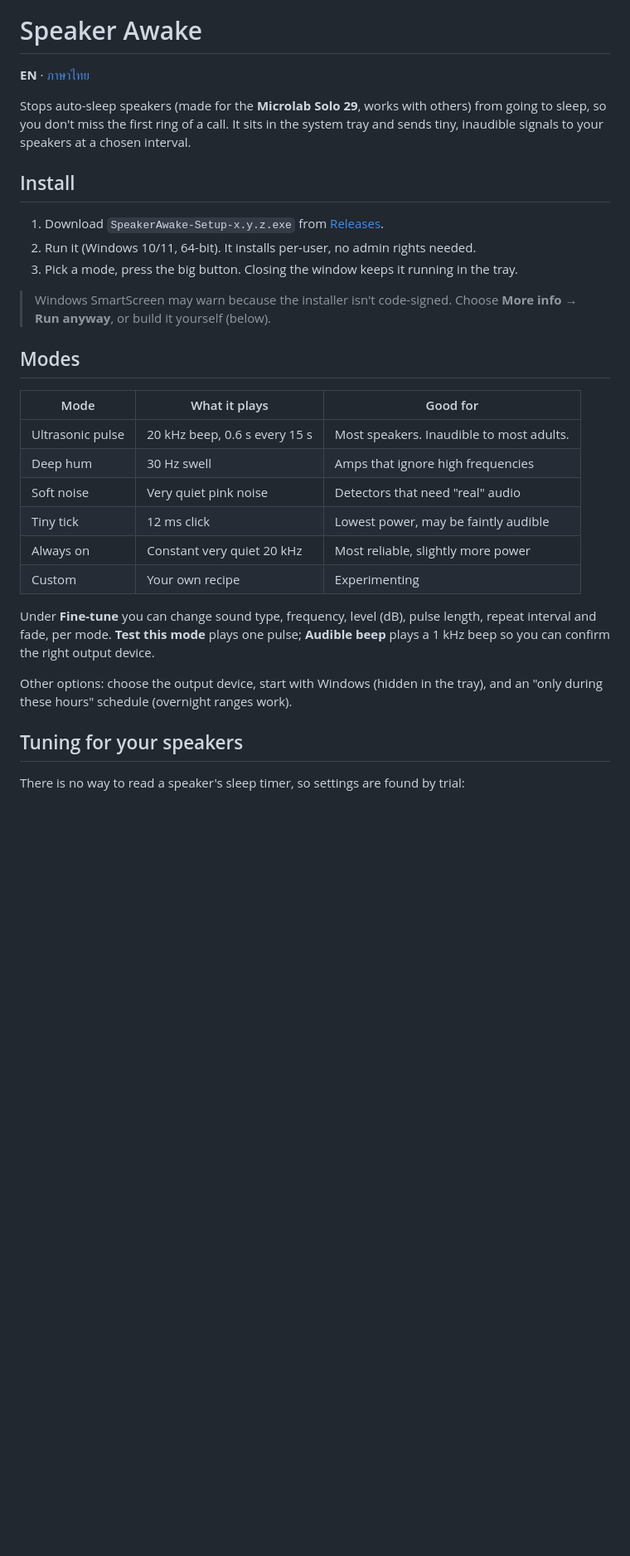
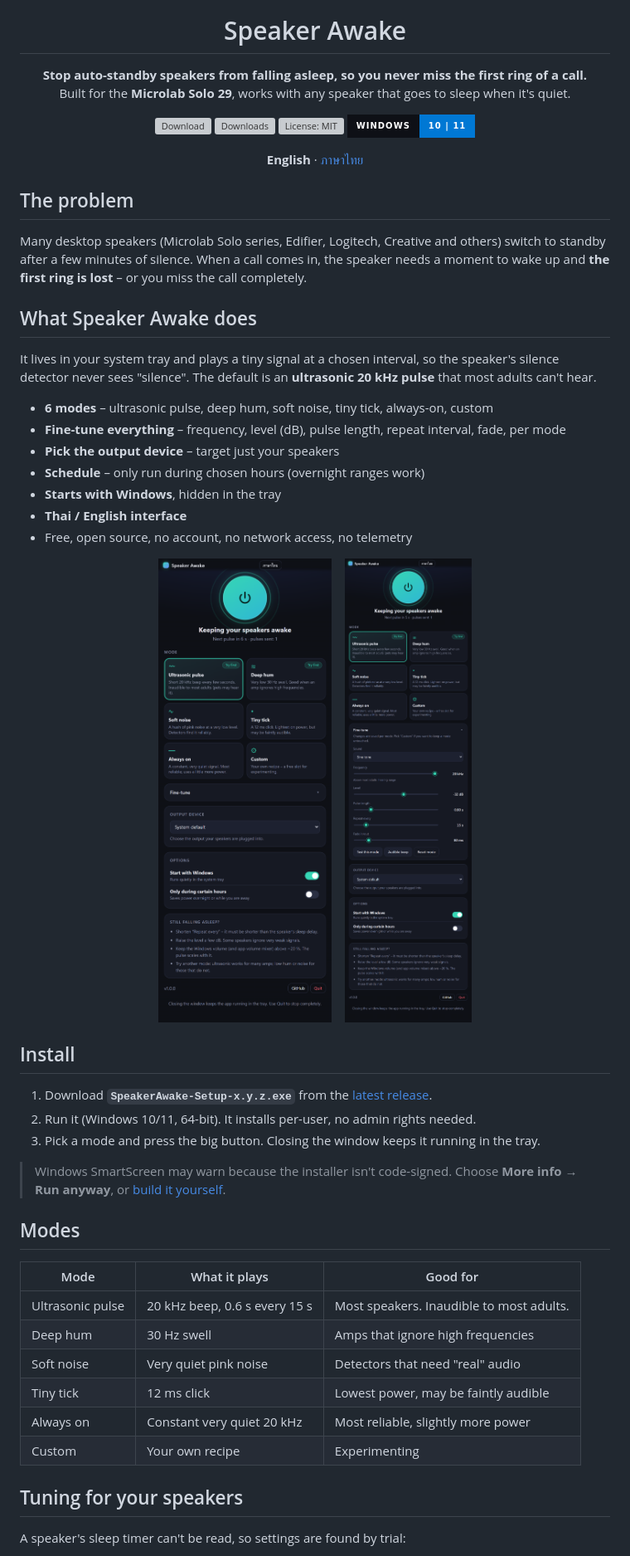
Before and after one commit to Kensukeimagery/speaker-awake, a Markdown page: README.md, the part around one of its changes. Shown at 83% size. Rendered like a GitHub page; pictures changed too: docs/img/main-en.png (added), docs/img/tune-en.png (added); badges without logos; blank space fills up the shorter version; grey boxes are pictures that could not be loaded.

```diff
--- a/README.md
+++ b/README.md
@@ -1,16 +5,46 @@
 # Speaker Awake
 
-**EN** · [ภาษาไทย](#ภาษาไทย)
+**Stop auto-standby speakers from falling asleep, so you never miss the first ring of a call.**<br>
+Built for the **Microlab Solo 29**, works with any speaker that goes to sleep when it's quiet.
 
-Stops auto-sleep speakers (made for the **Microlab Solo 29**, works with others) from going to sleep, so you don't miss the first ring of a call. It sits in the system tray and sends tiny, inaudible signals to your speakers at a chosen interval.
+[![Download](https://img.shields.io/github/v/release/Kensukeimagery/speaker-awake?label=Download&style=for-the-badge&color=36d6b5&labelColor=0e1016)](https://github.com/Kensukeimagery/speaker-awake/releases/latest)
+[![Downloads](https://img.shields.io/github/downloads/Kensukeimagery/speaker-awake/total?style=for-the-badge&color=6c8cff&labelColor=0e1016)](https://github.com/Kensukeimagery/speaker-awake/releases)
+[![License: MIT](https://img.shields.io/github/license/Kensukeimagery/speaker-awake?style=for-the-badge&labelColor=0e1016)](LICENSE)
+![Windows 10/11](https://img.shields.io/badge/Windows-10%20%7C%2011-0078D4?style=for-the-badge&labelColor=0e1016)
+
+**English** · [ภาษาไทย](#ภาษาไทย)
+
+</div>
+
+## The problem
+
+Many desktop speakers (Microlab Solo series, Edifier, Logitech, Creative and others) switch to standby after a few minutes of silence. When a call comes in, the speaker needs a moment to wake up and **the first ring is lost** – or you miss the call completely.
+
+## What Speaker Awake does
+
+It lives in your system tray and plays a tiny signal at a chosen interval, so the speaker's silence detector never sees "silence". The default is an **ultrasonic 20 kHz pulse** that most adults can't hear.
+
+- **6 modes** – ultrasonic pulse, deep hum, soft noise, tiny tick, always-on, custom
+- **Fine-tune everything** – frequency, level (dB), pulse length, repeat interval, fade, per mode
+- **Pick the output device** – target just your speakers
+- **Schedule** – only run during chosen hours (overnight ranges work)
+- **Starts with Windows**, hidden in the tray
+- **Thai / English interface**
+- Free, open source, no account, no network access, no telemetry
+
+<div align="center">
+<img src="docs/img/main-en.png" alt="Main window" width="300">
+&nbsp;&nbsp;
+<img src="docs/img/tune-en.png" alt="Fine-tune panel" width="300">
+</div>
 
 ## Install
 
-1. Download `SpeakerAwake-Setup-x.y.z.exe` from [Releases](../../releases/latest).
+1. Download **`SpeakerAwake-Setup-x.y.z.exe`** from the [latest release](https://github.com/Kensukeimagery/speaker-awake/releases/latest).
 2. Run it (Windows 10/11, 64-bit). It installs per-user, no admin rights needed.
-3. Pick a mode, press the big button. Closing the window keeps it running in the tray.
+3. Pick a mode and press the big button. Closing the window keeps it running in the tray.
 
-> Windows SmartScreen may warn because the installer isn't code-signed. Choose **More info → Run anyway**, or build it yourself (below).
+> Windows SmartScreen may warn because the installer isn't code-signed. Choose **More info → Run anyway**, or [build it yourself](#build-from-source).
 
 ## Modes
 
@@ -23,11 +57,7 @@ Stops auto-sleep speakers (made for the **Microlab Solo 29**, works with others)
 | Always on | Constant very quiet 20 kHz | Most reliable, slightly more power |
 | Custom | Your own recipe | Experimenting |
 
-Under **Fine-tune** you can change sound type, frequency, level (dB), pulse length, repeat interval and fade, per mode. **Test this mode** plays one pulse; **Audible beep** plays a 1 kHz beep so you can confirm the right output device.
-
-Other options: choose the output device, start with Windows (hidden in the tray), and an "only during these hours" schedule (overnight ranges work).
-
 ## Tuning for your speakers
 
-There is no way to read a speaker's sleep timer, so settings are found by trial:
+A speaker's sleep timer can't be read, so settings are found by trial:
 
```
Also changed, not shown: other parts of README.md (+81 -14 lines), CONTRIBUTING.md (added, +8 -0 lines), docs/img/banner.png (added), docs/img/main-th.png (added), 5 other files.
